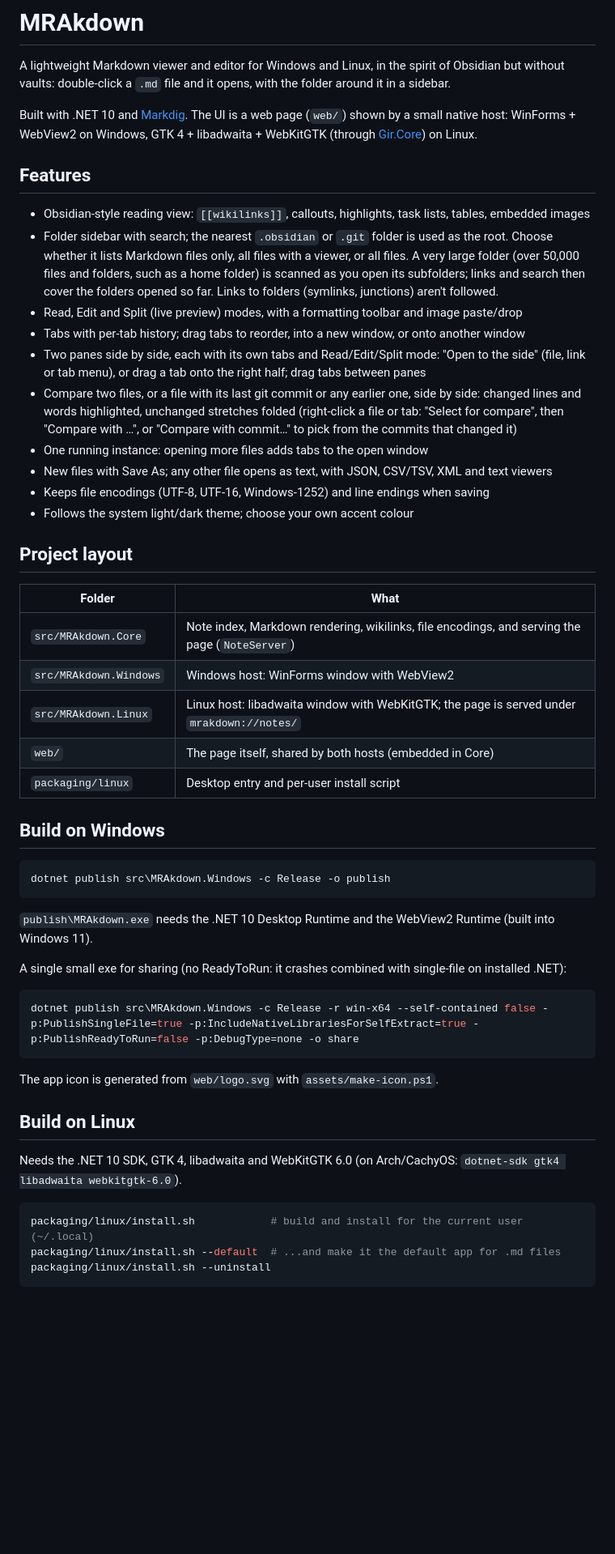
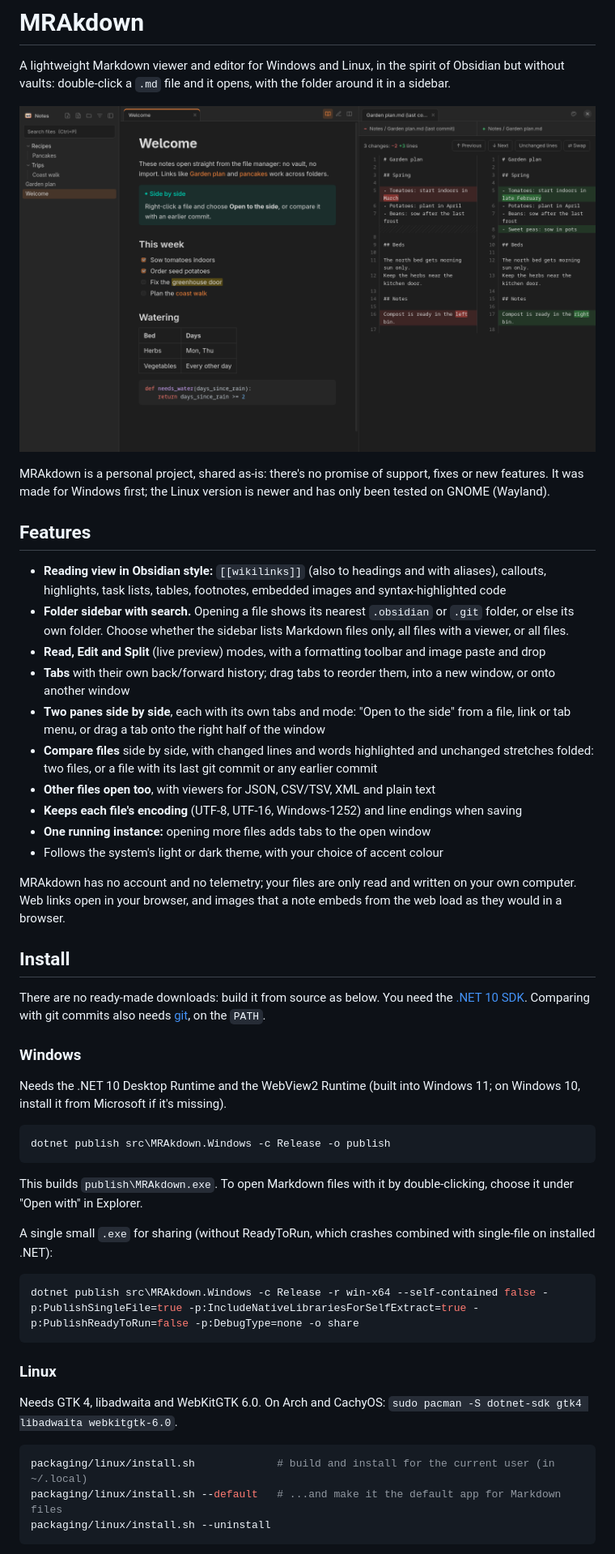
Before and after one commit to MtnGoatDK/MRAkdown, a Markdown page: README.md, the part around the change printed below. Shown: that part at 81% size. Rendered like a GitHub page; pictures changed too: assets/screenshot.png (added); blank space fills up the shorter version.

````diff
--- a/README.md
+++ b/README.md
@@ -3,61 +3,62 @@
 A lightweight Markdown viewer and editor for Windows and Linux, in the spirit of Obsidian but without vaults:
 double-click a `.md` file and it opens, with the folder around it in a sidebar.
 
-Built with .NET 10 and [Markdig](https://github.com/xoofx/markdig). The UI is a web page (`web/`) shown by a small native
-host: WinForms + WebView2 on Windows, GTK 4 + libadwaita + WebKitGTK (through [Gir.Core](https://gircore.github.io/)) on Linux.
+![MRAkdown with a note on the left and a comparison with the last git commit on the right](assets/screenshot.png)
+
+MRAkdown is a personal project, shared as-is: there's no promise of support, fixes or new features. It was made for
+Windows first; the Linux version is newer and has only been tested on GNOME (Wayland).
 
 ## Features
 
-- Obsidian-style reading view: `[[wikilinks]]`, callouts, highlights, task lists, tables, embedded images
-- Folder sidebar with search; the nearest `.obsidian` or `.git` folder is used as the root. Choose whether it lists
-  Markdown files only, all files with a viewer, or all files. A very large folder (over 50,000 files and folders, such
-  as a home folder) is scanned as you open its subfolders; links and search then cover the folders opened so far.
-  Links to folders (symlinks, junctions) aren't followed.
-- Read, Edit and Split (live preview) modes, with a formatting toolbar and image paste/drop
-- Tabs with per-tab history; drag tabs to reorder, into a new window, or onto another window
-- Two panes side by side, each with its own tabs and Read/Edit/Split mode: "Open to the side" (file, link or tab
-  menu), or drag a tab onto the right half; drag tabs between panes
-- Compare two files, or a file with its last git commit or any earlier one, side by side: changed lines and words
-  highlighted, unchanged stretches folded (right-click a file or tab: "Select for compare", then "Compare with …",
-  or "Compare with commit…" to pick from the commits that changed it)
-- One running instance: opening more files adds tabs to the open window
-- New files with Save As; any other file opens as text, with JSON, CSV/TSV, XML and text viewers
-- Keeps file encodings (UTF-8, UTF-16, Windows-1252) and line endings when saving
-- Follows the system light/dark theme; choose your own accent colour
+- **Reading view in Obsidian style:** `[[wikilinks]]` (also to headings and with aliases), callouts, highlights, task
+  lists, tables, footnotes, embedded images and syntax-highlighted code
+- **Folder sidebar with search.** Opening a file shows its nearest `.obsidian` or `.git` folder, or else its own
+  folder. Choose whether the sidebar lists Markdown files only, all files with a viewer, or all files.
+- **Read, Edit and Split** (live preview) modes, with a formatting toolbar and image paste and drop
+- **Tabs** with their own back/forward history; drag tabs to reorder them, into a new window, or onto another window
+- **Two panes side by side**, each with its own tabs and mode: "Open to the side" from a file, link or tab menu, or
+  drag a tab onto the right half of the window
+- **Compare files** side by side, with changed lines and words highlighted and unchanged stretches folded: two files,
+  or a file with its last git commit or any earlier commit
+- **Other files open too**, with viewers for JSON, CSV/TSV, XML and plain text
+- **Keeps each file's encoding** (UTF-8, UTF-16, Windows-1252) and line endings when saving
+- **One running instance:** opening more files adds tabs to the open window
+- Follows the system's light or dark theme, with your choice of accent colour
 
-## Project layout
+MRAkdown has no account and no telemetry; your files are only read and written on your own computer. Web links open in
+your browser, and images that a note embeds from the web load as they would in a browser.
 
-| Folder | What |
-|---|---|
-| `src/MRAkdown.Core` | Note index, Markdown rendering, wikilinks, file encodings, and serving the page (`NoteServer`) |
-| `src/MRAkdown.Windows` | Windows host: WinForms window with WebView2 |
-| `src/MRAkdown.Linux` | Linux host: libadwaita window with WebKitGTK; the page is served under `mrakdown://notes/` |
-| `web/` | The page itself, shared by both hosts (embedded in Core) |
-| `packaging/linux` | Desktop entry and per-user install script |
+## Install
 
-## Build on Windows
+There are no ready-made downloads: build it from source as below. You need the
+[.NET 10 SDK](https://dotnet.microsoft.com/download). Comparing with git commits also needs
+[git](https://git-scm.com/), on the `PATH`.
+
+### Windows
+
+Needs the .NET 10 Desktop Runtime and the WebView2 Runtime (built into Windows 11; on Windows 10, install it from
+Microsoft if it's missing).
 
 ```powershell
 dotnet publish src\MRAkdown.Windows -c Release -o publish
 ```
 
-`publish\MRAkdown.exe` needs the .NET 10 Desktop Runtime and the WebView2 Runtime (built into Windows 11).
+This builds `publish\MRAkdown.exe`. To open Markdown files with it by double-clicking, choose it under "Open with" in
+Explorer.
 
-A single small exe for sharing (no ReadyToRun: it crashes combined with single-file on installed .NET):
+A single small `.exe` for sharing (without ReadyToRun, which crashes combined with single-file on installed .NET):
 
 ```powershell
 dotnet publish src\MRAkdown.Windows -c Release -r win-x64 --self-contained false -p:PublishSingleFile=true -p:IncludeNativeLibrariesForSelfExtract=true -p:PublishReadyToRun=false -p:DebugType=none -o share
 ```
 
-The app icon is generated from `web/logo.svg` with `assets/make-icon.ps1`.
+### Linux
 
-## Build on Linux
-
-Needs the .NET 10 SDK, GTK 4, libadwaita and WebKitGTK 6.0 (on Arch/CachyOS: `dotnet-sdk gtk4 libadwaita webkitgtk-6.0`).
+Needs GTK 4, libadwaita and WebKitGTK 6.0. On Arch and CachyOS: `sudo pacman -S dotnet-sdk gtk4 libadwaita webkitgtk-6.0`.
 
 ```sh
-packaging/linux/install.sh            # build and install for the current user (~/.local)
-packaging/linux/install.sh --default  # ...and make it the default app for .md files
+packaging/linux/install.sh             # build and install for the current user (in ~/.local)
+packaging/linux/install.sh --default   # ...and make it the default app for Markdown files
 packaging/linux/install.sh --uninstall
 ```
 
````
Also changed, not shown: other parts of README.md (+52 -11 lines), 1 other file.
